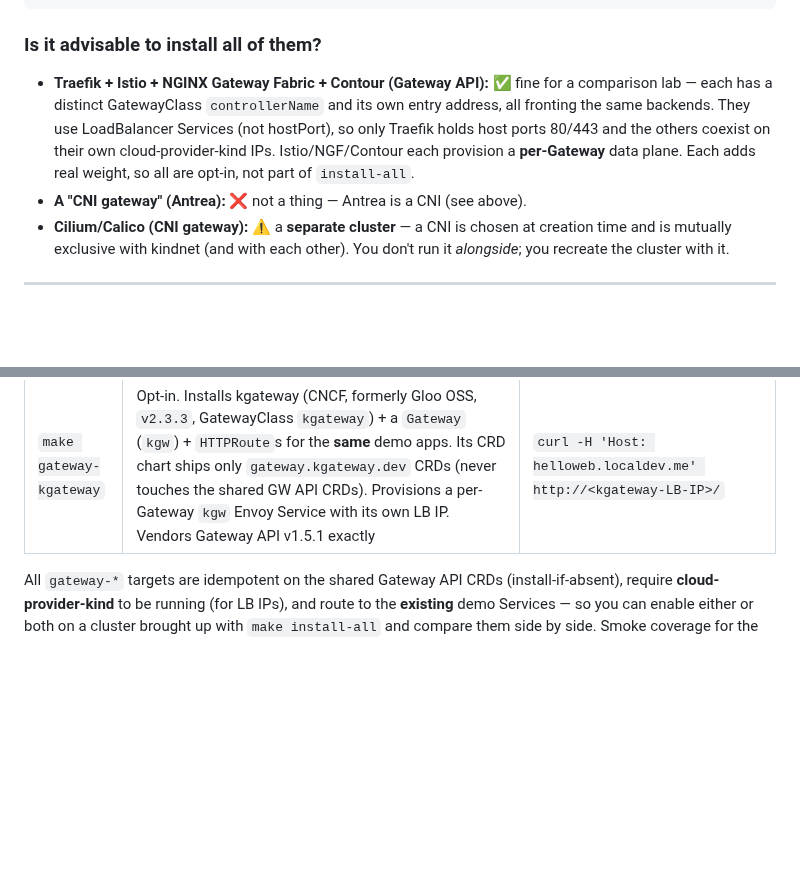
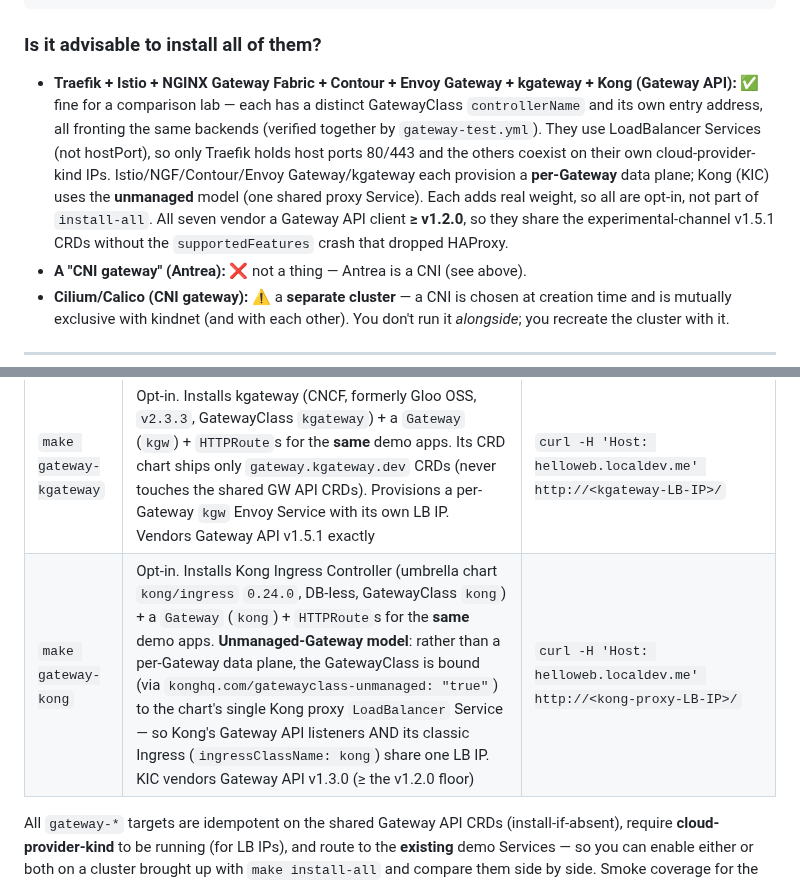
Before and after one commit to AndriyKalashnykov/kind-cluster, a Markdown page: docs/gateway-api-ingress.md, 2 parts joined by grey strips. GitHub-like rendering; blank space fills up the shorter version.

```diff
--- a/docs/gateway-api-ingress.md
+++ b/docs/gateway-api-ingress.md
@@ -250,13 +250,17 @@ own `http://<istio-LB-IP>/` — same backends, different doors. No collision.
 
 ### Is it advisable to install all of them?
 
-- **Traefik + Istio + NGINX Gateway Fabric + Contour (Gateway API):** ✅ fine for
-  a comparison lab — each has a distinct GatewayClass `controllerName` and its own
-  entry address, all fronting the same backends. They use LoadBalancer Services
-  (not hostPort), so only Traefik holds host ports 80/443 and the others coexist
-  on their own cloud-provider-kind IPs. Istio/NGF/Contour each provision a
-  **per-Gateway** data plane. Each adds real weight, so all are opt-in, not part
-  of `install-all`.
+- **Traefik + Istio + NGINX Gateway Fabric + Contour + Envoy Gateway + kgateway +
+  Kong (Gateway API):** ✅ fine for a comparison lab — each has a distinct
+  GatewayClass `controllerName` and its own entry address, all fronting the same
+  backends (verified together by `gateway-test.yml`). They use LoadBalancer
+  Services (not hostPort), so only Traefik holds host ports 80/443 and the others
+  coexist on their own cloud-provider-kind IPs. Istio/NGF/Contour/Envoy
+  Gateway/kgateway each provision a **per-Gateway** data plane; Kong (KIC) uses
+  the **unmanaged** model (one shared proxy Service). Each adds real weight, so
+  all are opt-in, not part of `install-all`. All seven vendor a Gateway API
+  client **≥ v1.2.0**, so they share the experimental-channel v1.5.1 CRDs without
+  the `supportedFeatures` crash that dropped HAProxy.
 - **A "CNI gateway" (Antrea):** ❌ not a thing — Antrea is a CNI (see above).
 - **Cilium/Calico (CNI gateway):** ⚠️ a **separate cluster** — a CNI is chosen at
   creation time and is mutually exclusive with kindnet (and with each other). You
@@ -275,6 +279,7 @@ own `http://<istio-LB-IP>/` — same backends, different doors. No collision.
 | `make gateway-contour` | Opt-in. Installs Project Contour (Gateway provisioner, `v1.33.5`, GatewayClass `contour`) + a `Gateway` + `HTTPRoute`s for the **same** demo apps. Provisions a per-Gateway `envoy-contour` Service with its own LB IP. The bundled Gateway API CRDs are stripped so the shared experimental-channel CRDs aren't clobbered. On the cluster's v1.5.1 CRDs the GatewayClass reports `SupportedVersion=False` but still routes correctly (best-effort reconcile — Gateway Programmed, routes Accepted) | `curl -H 'Host: helloweb.localdev.me' http://<contour-gateway-LB-IP>/` |
 | `make gateway-envoy` | Opt-in. Installs Envoy Gateway (CNCF, chart `v1.8.1`, GatewayClass `envoy`) + a `Gateway` (`eg`) + `HTTPRoute`s for the **same** demo apps. Reuses the shared GW API CRDs (`crds.gatewayAPI.enabled=false` + `--skip-crds`) and installs only its own `gateway.envoyproxy.io` CRDs. Provisions a per-Gateway Envoy Service in `envoy-gateway-system` with a **generated** name (discovered by `gateway.envoyproxy.io/owning-gateway-*` labels) and its own LB IP. Vendors Gateway API v1.5.1 exactly | `curl -H 'Host: helloweb.localdev.me' http://<envoy-gateway-LB-IP>/` |
 | `make gateway-kgateway` | Opt-in. Installs kgateway (CNCF, formerly Gloo OSS, `v2.3.3`, GatewayClass `kgateway`) + a `Gateway` (`kgw`) + `HTTPRoute`s for the **same** demo apps. Its CRD chart ships only `gateway.kgateway.dev` CRDs (never touches the shared GW API CRDs). Provisions a per-Gateway `kgw` Envoy Service with its own LB IP. Vendors Gateway API v1.5.1 exactly | `curl -H 'Host: helloweb.localdev.me' http://<kgateway-LB-IP>/` |
+| `make gateway-kong` | Opt-in. Installs Kong Ingress Controller (umbrella chart `kong/ingress` `0.24.0`, DB-less, GatewayClass `kong`) + a `Gateway` (`kong`) + `HTTPRoute`s for the **same** demo apps. **Unmanaged-Gateway model**: rather than a per-Gateway data plane, the GatewayClass is bound (via `konghq.com/gatewayclass-unmanaged: "true"`) to the chart's single Kong proxy `LoadBalancer` Service — so Kong's Gateway API listeners AND its classic Ingress (`ingressClassName: kong`) share one LB IP. KIC vendors Gateway API v1.3.0 (≥ the v1.2.0 floor) | `curl -H 'Host: helloweb.localdev.me' http://<kong-proxy-LB-IP>/` |
 
 All `gateway-*` targets are idempotent on the shared Gateway API CRDs
 (install-if-absent), require **cloud-provider-kind** to be running (for LB IPs),
```
Also changed, not shown: CLAUDE.md (+3 -2 lines), README.md (+10 -7 lines), docs/diagrams/out/c4-container.png, docs/diagrams/out/c4-context.png, docs/diagrams/out/c4-deployment.png, 8 other files.
